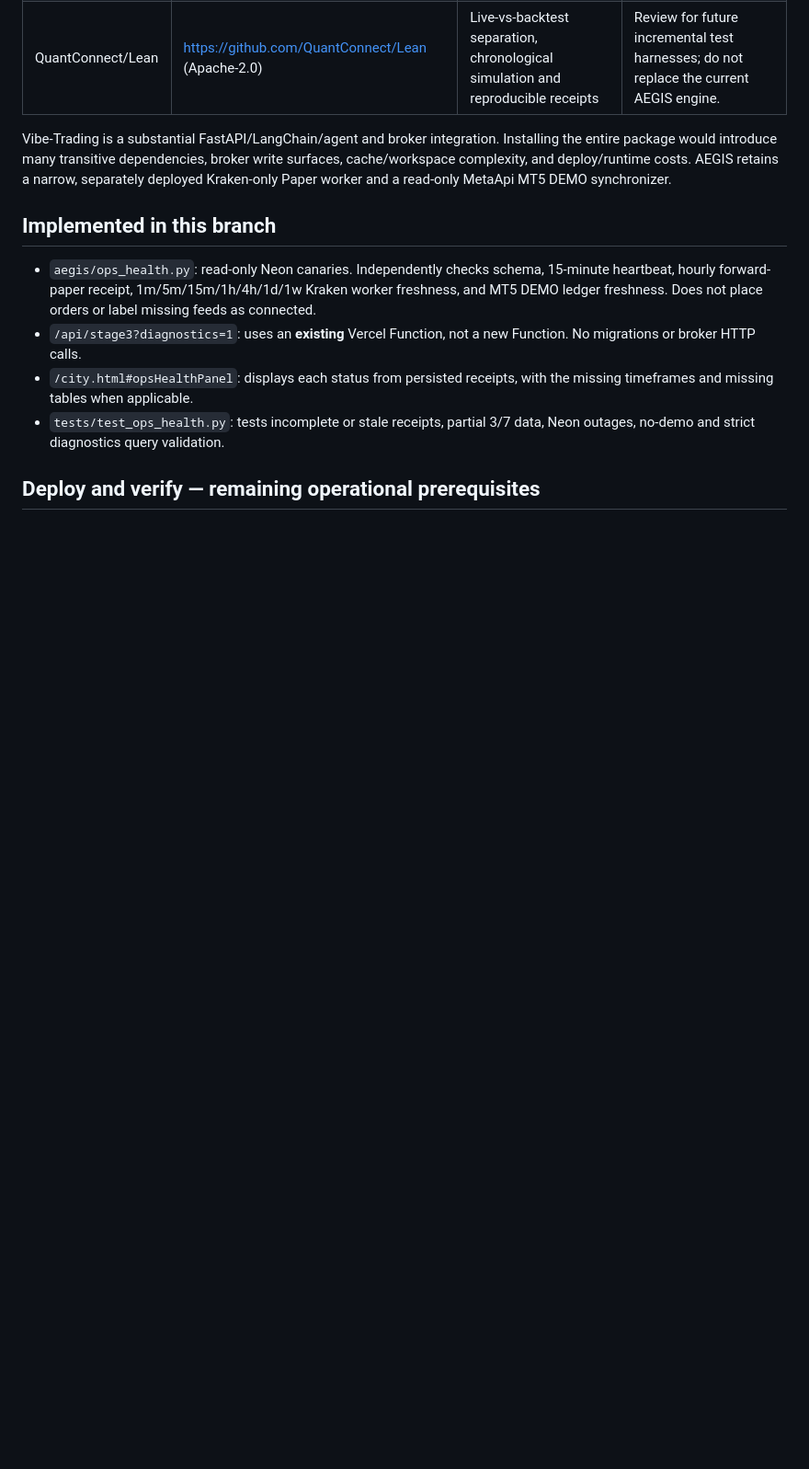
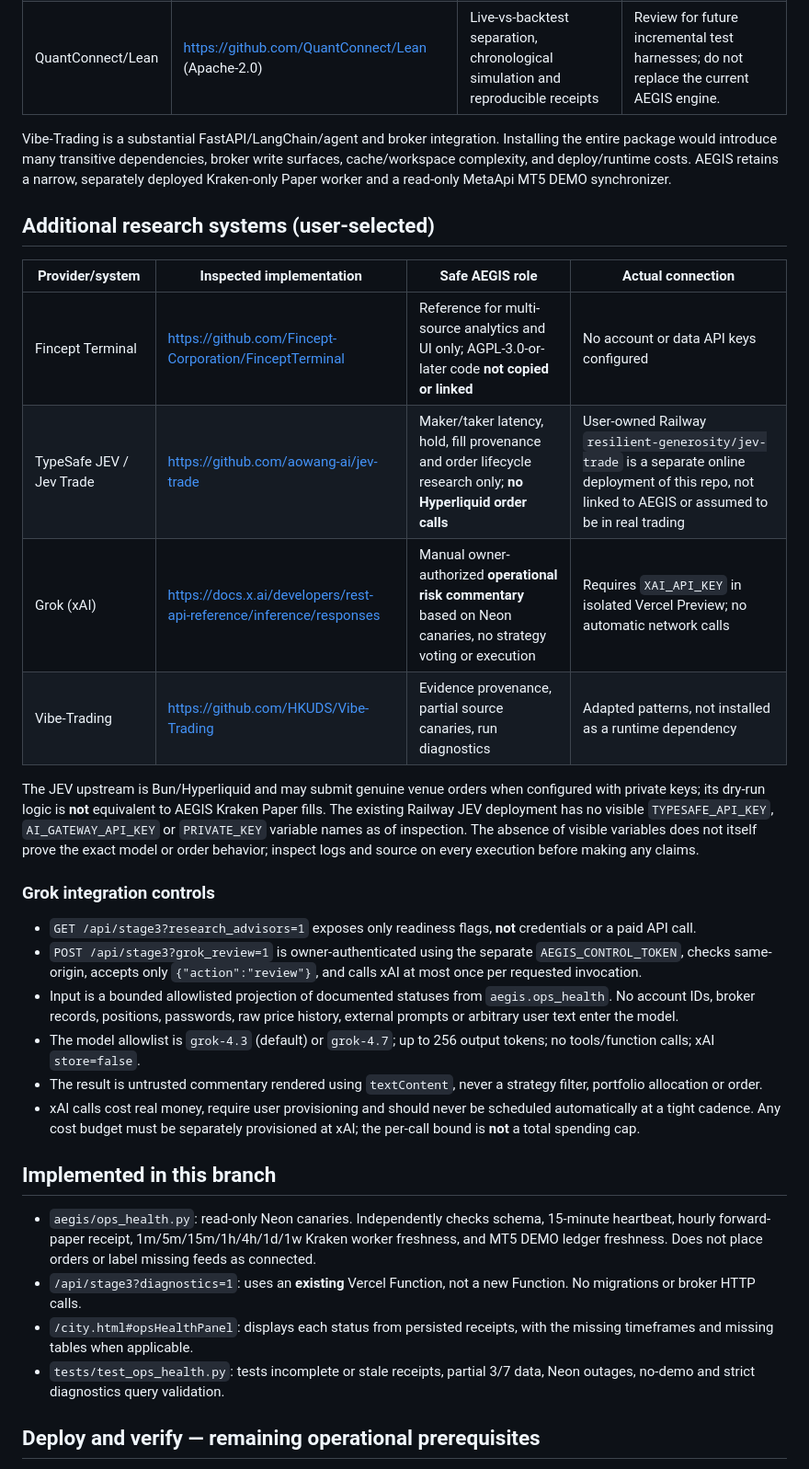
Before and after one commit to nfliex9-crypto/flashloan-scanner, a Markdown page: AEGIS_OPEN_SOURCE_ADOPTION.md, the part around the change. Shown at 92% size. GitHub-like rendering; blank space fills up the shorter version.

Commit message:
Record Fincept, JEV, Vibe-Trading and Grok adoption boundaries, costs and verified runtime status

```diff
--- a/AEGIS_OPEN_SOURCE_ADOPTION.md
+++ b/AEGIS_OPEN_SOURCE_ADOPTION.md
@@ -13,6 +13,42 @@ Installing the entire package would introduce many transitive dependencies,
 broker write surfaces, cache/workspace complexity, and deploy/runtime costs.
 AEGIS retains a narrow, separately deployed Kraken-only Paper worker and
 a read-only MetaApi MT5 DEMO synchronizer.
+
+## Additional research systems (user-selected)
+
+| Provider/system | Inspected implementation | Safe AEGIS role | Actual connection |
+| --- | --- | --- | --- |
+| Fincept Terminal | https://github.com/Fincept-Corporation/FinceptTerminal | Reference for multi-source analytics and UI only; AGPL-3.0-or-later code **not copied or linked** | No account or data API keys configured |
+| TypeSafe JEV / Jev Trade | https://github.com/aowang-ai/jev-trade | Maker/taker latency, hold, fill provenance and order lifecycle research only; **no Hyperliquid order calls** | User-owned Railway `resilient-generosity/jev-trade` is a separate online deployment of this repo, not linked to AEGIS or assumed to be in real trading |
+| Grok (xAI) | https://docs.x.ai/developers/rest-api-reference/inference/responses | Manual owner-authorized **operational risk commentary** based on Neon canaries, no strategy voting or execution | Requires `XAI_API_KEY` in isolated Vercel Preview; no automatic network calls |
+| Vibe-Trading | https://github.com/HKUDS/Vibe-Trading | Evidence provenance, partial source canaries, run diagnostics | Adapted patterns, not installed as a runtime dependency |
+
+The JEV upstream is Bun/Hyperliquid and may submit genuine venue orders
+when configured with private keys; its dry-run logic is **not** equivalent
+to AEGIS Kraken Paper fills. The existing Railway JEV deployment has no
+visible `TYPESAFE_API_KEY`, `AI_GATEWAY_API_KEY` or `PRIVATE_KEY` variable
+names as of inspection. The absence of visible variables does not itself
+prove the exact model or order behavior; inspect logs and source on every
+execution before making any claims.
+
+### Grok integration controls
+
+- `GET /api/stage3?research_advisors=1` exposes only readiness flags,
+  **not** credentials or a paid API call.
+- `POST /api/stage3?grok_review=1` is owner-authenticated using the separate
+  `AEGIS_CONTROL_TOKEN`, checks same-origin, accepts only
+  `{"action":"review"}`, and calls xAI at most once per requested invocation.
+- Input is a bounded allowlisted projection of documented statuses from
+  `aegis.ops_health`. No account IDs, broker records, positions, passwords,
+  raw price history, external prompts or arbitrary user text enter the model.
+- The model allowlist is `grok-4.3` (default) or `grok-4.7`; up to 256
+  output tokens; no tools/function calls; xAI `store=false`.
+- The result is untrusted commentary rendered using `textContent`, never
+  a strategy filter, portfolio allocation or order.
+- xAI calls cost real money, require user provisioning and should never be
+  scheduled automatically at a tight cadence. Any cost budget must be
+  separately provisioned at xAI; the per-call bound is **not** a total
+  spending cap.
 
 ## Implemented in this branch
 
```
